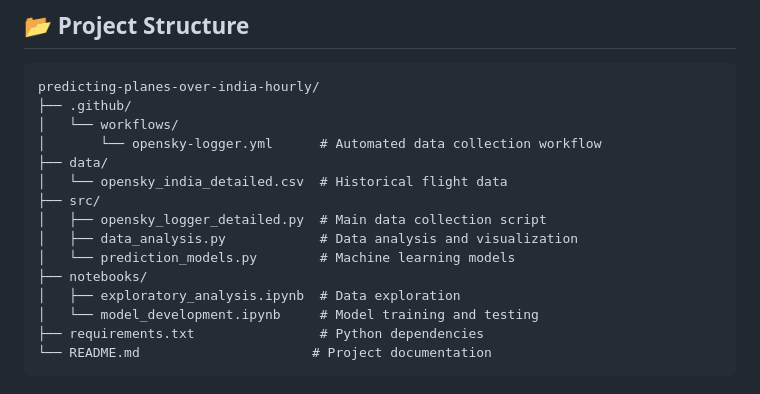
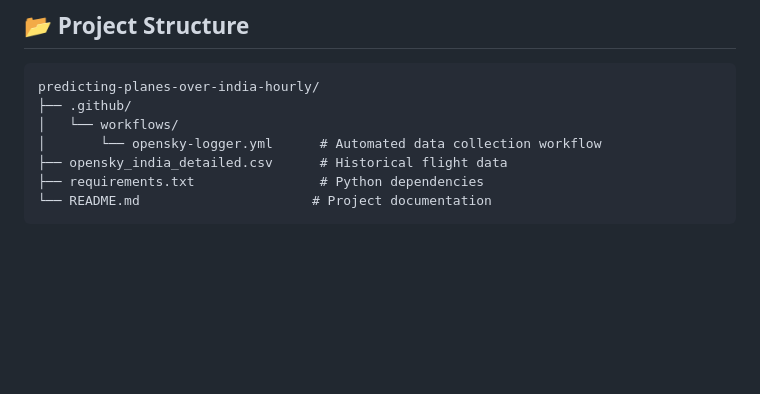
Before and after one commit to singhan14/Predicting-Planes-Over-India, a Markdown page: README.md, the part around the change. GitHub-like rendering; blank space fills up the shorter version.

````diff
--- a/README.md
+++ b/README.md
@@ -45,15 +45,7 @@ predicting-planes-over-india-hourly/
 ├── .github/
 │   └── workflows/
 │       └── opensky-logger.yml      # Automated data collection workflow
-├── data/
-│   └── opensky_india_detailed.csv  # Historical flight data
-├── src/
-│   ├── opensky_logger_detailed.py  # Main data collection script
-│   ├── data_analysis.py            # Data analysis and visualization
-│   └── prediction_models.py        # Machine learning models
-├── notebooks/
-│   ├── exploratory_analysis.ipynb  # Data exploration
-│   └── model_development.ipynb     # Model training and testing
+├── opensky_india_detailed.csv      # Historical flight data
 ├── requirements.txt                # Python dependencies
 └── README.md                      # Project documentation
 ```
````
